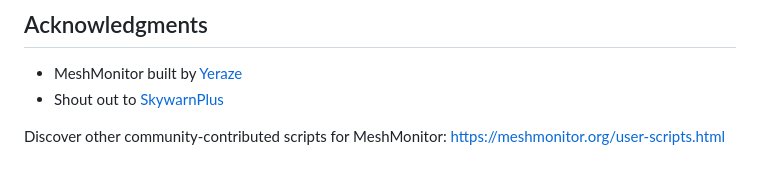
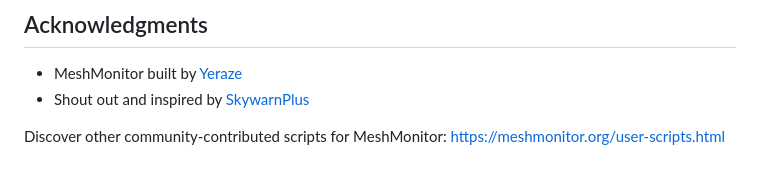
Before and after one commit to maxhayim/meshmonitor-mx-weather-alerts, a Markdown page: README.md, the part around the change. GitHub-like rendering.

Commit message:
Update acknowledgment for SkywarnPlus

```diff
--- a/README.md
+++ b/README.md
@@ -375,6 +375,6 @@ Pull requests are welcome. Open an issue first to discuss ideas or report bugs.<
 ## Acknowledgments
 
 * MeshMonitor built by [Yeraze](https://github.com/Yeraze)
-* Shout out to [SkywarnPlus](https://github.com/Mason10198/SkywarnPlus)
+* Shout out and inspired by [SkywarnPlus](https://github.com/Mason10198/SkywarnPlus)
 
 Discover other community-contributed scripts for MeshMonitor: https://meshmonitor.org/user-scripts.html
```
